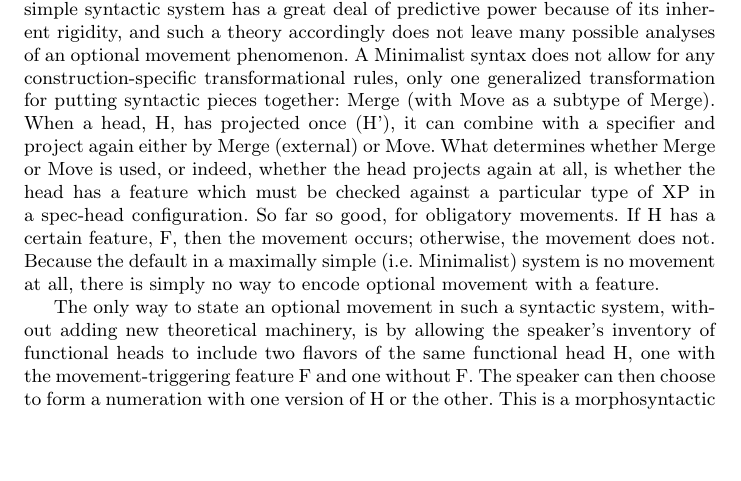
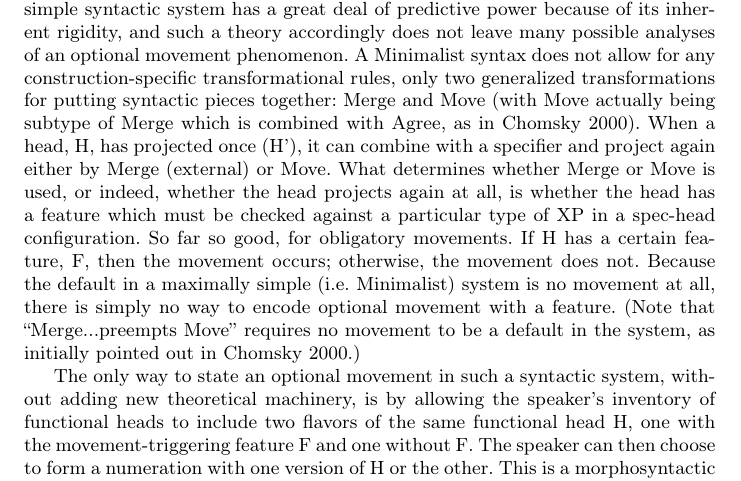
Before and after one commit to joelcw/tyneside, a LaTeX paper (articles/competing_Wallenberg.tex): part of page 3 of 7, cut so that both start at the same text, the shorter picture padded with empty space. Compiled offline with pdfLaTeX.

Commit message:
added little ref

```diff
--- a/articles/competing_Wallenberg.tex
+++ b/articles/competing_Wallenberg.tex
@@ -110,7 +110,7 @@ An important unification of different aspects of language change was presented i
 
 The key insight of \citet{kroch1994} is that in a Minimalist syntactic system, the Blocking Effect of diachronic morphology (or synonyms generally) applies straightforwardly to the syntax as well. In Minimalism, the syntax is a very generalized process of combining and projecting syntactic heads. Thus, syntactic parameters (e.g. word order) must be the exponents of features on the syntactic heads, which then show themselves as these heads combine with complements and project, etc. In this way, variation between two word orders such as OV and VO is really the same as a morphological doublet: the ``competing grammars'' \citep{kroch1989} are just alternative featural versions of a single syntactic head, e.g. $v$, and whichever version is used in a given sentence leads to certain effects on the rest of the structure and the resulting string. The diachronic instability of having multiple versions of the same basic head is then just the Blocking Effect from morphology, and needs no additional statement in a theory of language change: there is a pressure against different exponents for the same meaning and function, because they ``block'' each other and compete for use. Just as in morphology, one syntactic variant will replace the other, unless the two versions of the relevant head somehow specialize such that they no longer overlap in use (and Kroch gives some examples where this seems to have occurred in the syntactic domain).
 
-In a Minimalist syntax, the trigger for any movement can only be the featural content of some functional head \citep{chomsky2000, chomsky2001}. Combined with Kroch's (1994) analysis of syntactic change, this idea has a consequence that Kroch did not consider: all ``optional'' syntactic operations must also be instances of competing grammars (i.e. morphosyntactic doublets), and vice-versa. A maximally simple syntactic system has a great deal of predictive power because of its inherent rigidity, and such a theory accordingly does not leave many possible analyses of an optional movement phenomenon. A Minimalist syntax does not allow for any construction-specific transformational rules, only one generalized transformation for putting syntactic pieces together: Merge (with Move as a subtype of Merge). When a head, H, has projected once (H'), it can combine with a specifier and project again either by Merge (external) or Move. What determines whether Merge or Move is used, or indeed, whether the head projects again at all, is whether the head has a feature which must be checked against a particular type of XP in a spec-head configuration. So far so good, for obligatory movements. If H has a certain feature, F, then the movement occurs; otherwise, the movement does not. Because the default in a maximally simple (i.e. Minimalist) system is no movement at all, there is simply no way to encode optional movement with a feature.
+In a Minimalist syntax, the trigger for any movement can only be the featural content of some functional head \citep{chomsky2000, chomsky2001}. Combined with Kroch's (1994) analysis of syntactic change, this idea has a consequence that Kroch did not consider: all ``optional'' syntactic operations must also be instances of competing grammars (i.e. morphosyntactic doublets), and vice-versa. A maximally simple syntactic system has a great deal of predictive power because of its inherent rigidity, and such a theory accordingly does not leave many possible analyses of an optional movement phenomenon. A Minimalist syntax does not allow for any construction-specific transformational rules, only two generalized transformations for putting syntactic pieces together: Merge and Move (with Move actually being subtype of Merge which is combined with Agree, as in \citealt{chomsky2000}). When a head, H, has projected once (H'), it can combine with a specifier and project again either by Merge (external) or Move. What determines whether Merge or Move is used, or indeed, whether the head projects again at all, is whether the head has a feature which must be checked against a particular type of XP in a spec-head configuration. So far so good, for obligatory movements. If H has a certain feature, F, then the movement occurs; otherwise, the movement does not. Because the default in a maximally simple (i.e. Minimalist) system is no movement at all, there is simply no way to encode optional movement with a feature. (Note that ``Merge...preempts Move'' requires no movement to be a default in the system, as initially pointed out in \citealt{chomsky2000}.)
 
 The only way to state an optional movement in such a syntactic system, without adding new theoretical machinery, is by allowing the speaker's inventory of functional heads to include two flavors of the same functional head H, one with the movement-triggering feature F and one without F. The speaker can then choose to form a numeration with one version of H or the other. This is a morphosyntactic doublet, by definition, of the same type discussed in Kroch (1994): 2 formal variants with no difference in meaning and overlapping discourse environments. One could certainly imagine adding new mechanics to the syntax to encode optionality directly, and the literature is full of proposals such as: getting around the idea that no movement is a default, adding some kind of stochasticity to the features on heads themselves, or adding a whole post-processing system consisting of probabilistic trans-derivational filters \noteme{maybe cite someone for these}. However, the simple Minimalist system is interesting precisely because it restricts our analytical possibilities and makes certain predictions as a result, so perhaps we should pursue this particular consequence of the system before complicating it.
 
```
